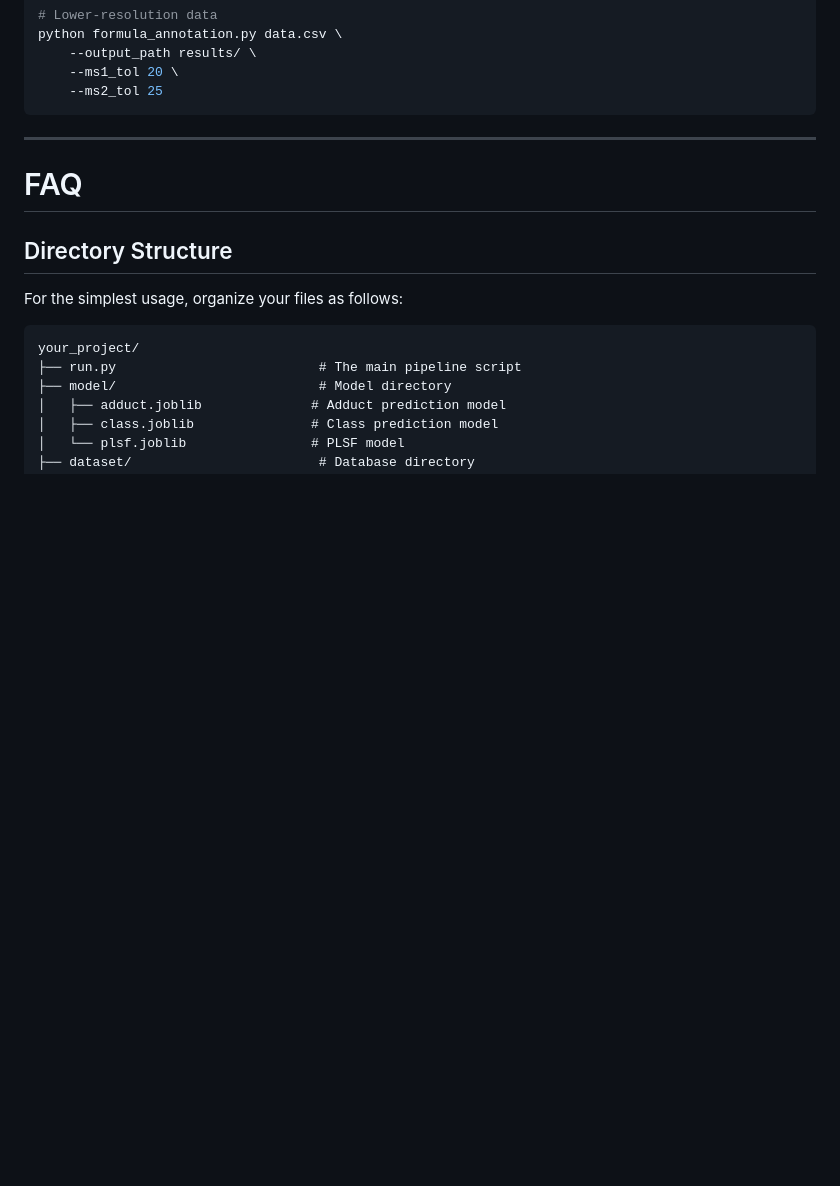
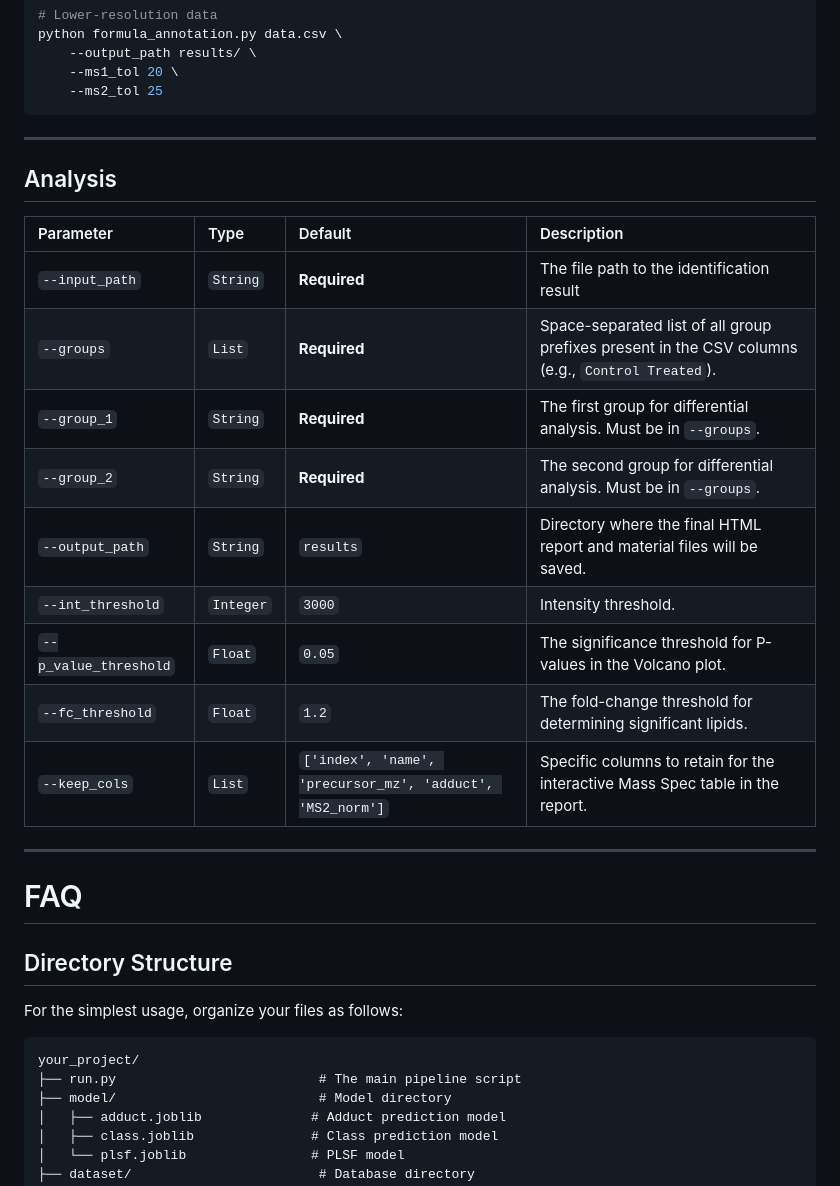
Before and after one commit to Bowen999/lipid-plus-docs, a Markdown page: TUTORIAL.md, the part around one of its changes. Rendered like a GitHub page; blank space fills up the shorter version.

````diff
--- a/TUTORIAL.md
+++ b/TUTORIAL.md
@@ -404,6 +395,21 @@ python formula_annotation.py data.csv \
 ```
 
 ---
+
+## Analysis
+| Parameter | Type | Default | Description |
+| :--- | :--- | :--- | :--- |
+| `--input_path` | `String` | **Required** | The file path to the identification result|
+| `--groups` | `List` | **Required** | Space-separated list of all group prefixes present in the CSV columns (e.g., `Control Treated`). |
+| `--group_1` | `String` | **Required** | The first group for differential analysis. Must be in `--groups`. |
+| `--group_2` | `String` | **Required** | The second group for differential analysis. Must be in `--groups`. |
+| `--output_path` | `String` | `results` | Directory where the final HTML report and material files will be saved. |
+| `--int_threshold` | `Integer` | `3000` | Intensity threshold. |
+| `--p_value_threshold` | `Float` | `0.05` | The significance threshold for P-values in the Volcano plot. |
+| `--fc_threshold` | `Float` | `1.2` | The fold-change threshold for determining significant lipids. |
+| `--keep_cols` | `List` | `['index', 'name', 'precursor_mz', 'adduct', 'MS2_norm']` | Specific columns to retain for the interactive Mass Spec table in the report. |
+---
+
 # FAQ
 ## Directory Structure
 
````
Also changed, not shown: other parts of TUTORIAL.md (+22 -27 lines).
